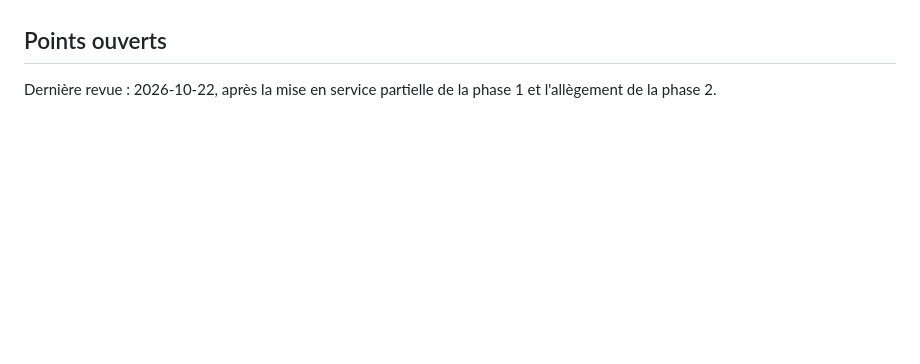
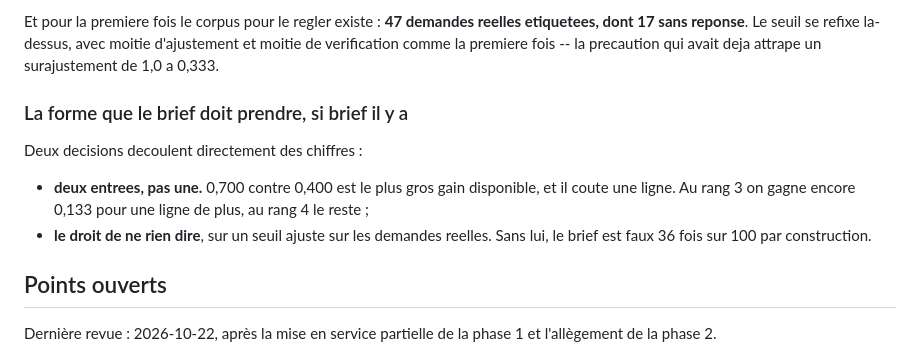
Before and after one commit to N0AH-sve/Hermes-librarian, a Markdown page: docs/architecture.md, the part around one of its changes. GitHub-like rendering; blank space fills up the shorter version.

```diff
--- a/docs/architecture.md
+++ b/docs/architecture.md
@@ -2862,3 +2945,18 @@ descriptions, meme quand les nombres se ressemblent.
+Et pour la premiere fois le corpus pour le regler existe : **47 demandes reelles
+etiquetees, dont 17 sans reponse**. Le seuil se refixe la-dessus, avec moitie
+d'ajustement et moitie de verification comme la premiere fois -- la precaution
+qui avait deja attrape un surajustement de 1,0 a 0,333.
+
+### La forme que le brief doit prendre, si brief il y a
+
+Deux decisions decoulent directement des chiffres :
+
+* **deux entrees, pas une.** 0,700 contre 0,400 est le plus gros gain
+  disponible, et il coute une ligne. Au rang 3 on gagne encore 0,133 pour une
+  ligne de plus, au rang 4 le reste ;
+* **le droit de ne rien dire**, sur un seuil ajuste sur les demandes reelles.
+  Sans lui, le brief est faux 36 fois sur 100 par construction.
+
 ## Points ouverts
 
 Dernière revue : 2026-10-22, après la mise en service partielle de la phase 1
```
Also changed, not shown: other parts of docs/architecture.md (+83 -0 lines).
